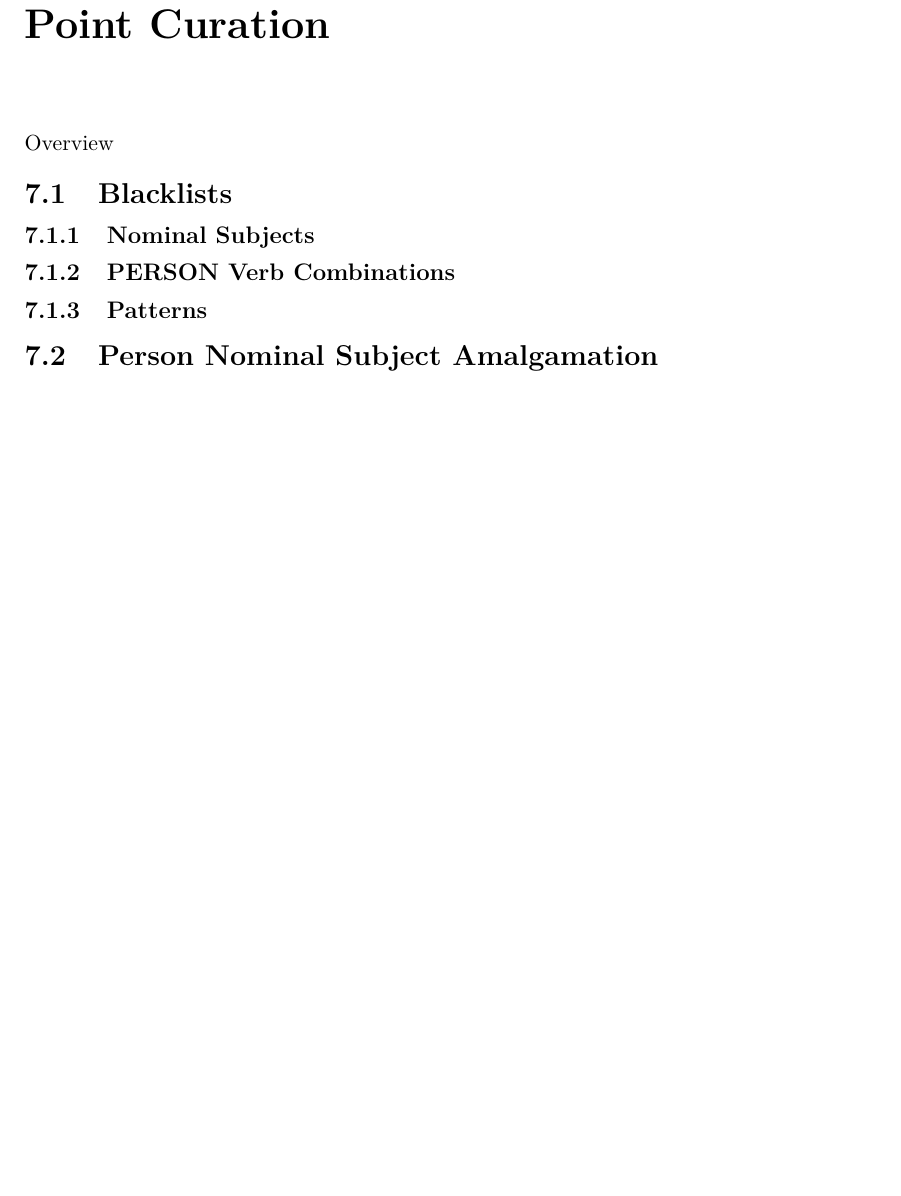
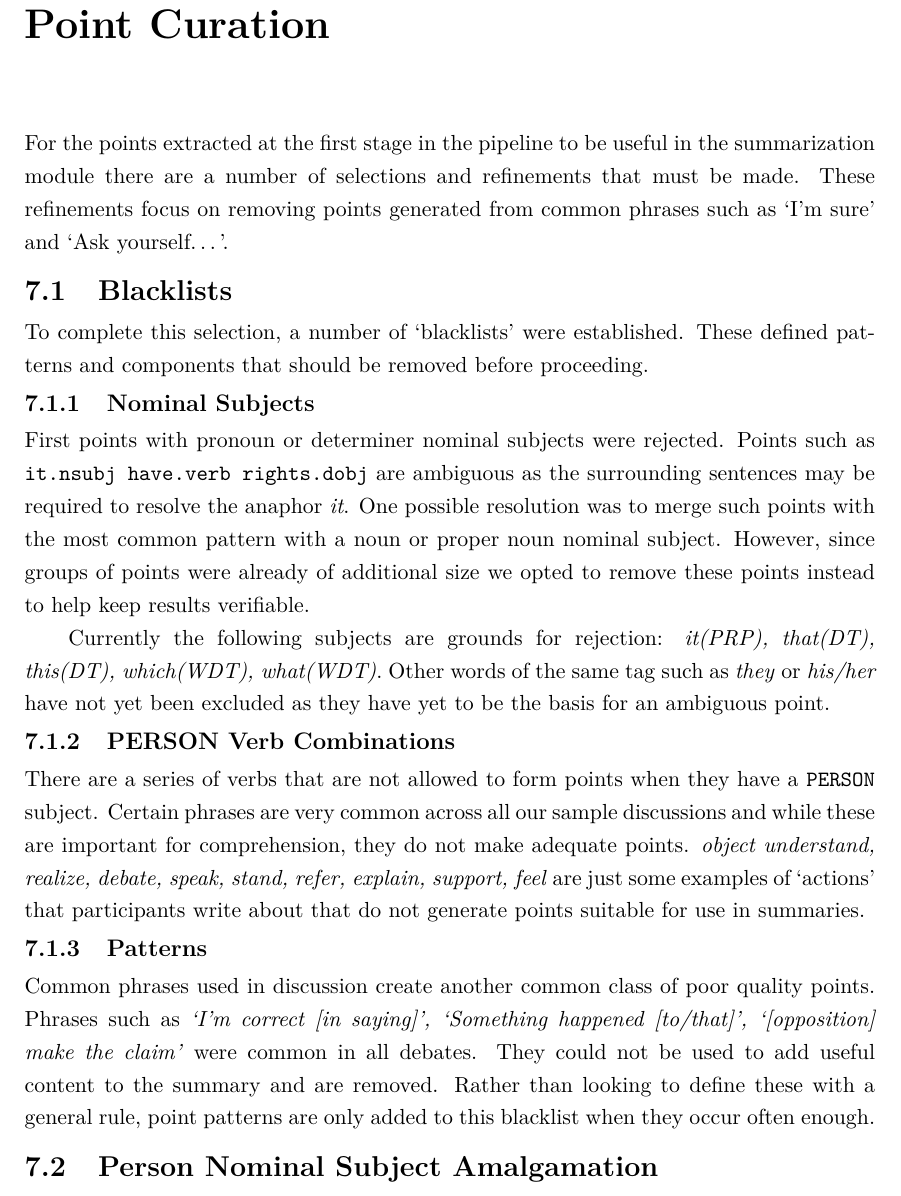
Before and after one commit to charlieegan3/standpoint, a LaTeX thesis (docs/report/abdnthesis.tex, which reads docs/report/point-curation.tex): part of page 23 of 31, cut so that both start at the same text, the shorter picture padded with empty space. Compiled offline with pdfLaTeX.

Commit message:
Progress draft of curation chapter

```diff
--- a/docs/report/point-curation.tex
+++ b/docs/report/point-curation.tex
@@ -1,7 +1,16 @@
 \chapter{Point Curation\label{chap:point-curation}}
-  Overview
+  For the points extracted at the first stage in the pipeline to be useful in the summarization module there are a number of selections and refinements that must be made. These refinements focus on removing points generated from common phrases such as `I'm sure' and `Ask yourself\dots'.
+
   \section{Blacklists}
+    To complete this selection, a number of `blacklists' were established. These defined patterns and components that should be removed before proceeding.
     \subsection{Nominal Subjects}
+      First points with pronoun or determiner nominal subjects were rejected. Points such as \texttt{it.nsubj have.verb rights.dobj} are ambiguous as the surrounding sentences may be required to resolve the anaphor \textit{it}. One possible resolution was to merge such points with the most common pattern with a noun or proper noun nominal subject. However, since groups of points were already of additional size we opted to remove these points instead to help keep results verifiable.
+
+      Currently the following subjects are grounds for rejection: \textit{it(PRP), that(DT), this(DT), which(WDT), what(WDT)}. Other words of the same tag such as \textit{they} or \textit{his/her} have not yet been excluded as they have yet to be the basis for an ambiguous point.
+
     \subsection{PERSON Verb Combinations}
+      There are a series of verbs that are not allowed to form points when they have a \texttt{PERSON} subject. Certain phrases are very common across all our sample discussions and while these are important for comprehension, they do not make adequate points. \textit{object understand, realize, debate, speak, stand, refer, explain, support, feel} are just some examples of `actions' that participants write about that do not generate points suitable for use in summaries.
+
     \subsection{Patterns}
+      Common phrases used in discussion create another common class of poor quality points. Phrases such as \textit{`I'm correct [in saying]', `Something happened [to/that]', `[opposition] make the claim'} were common in all debates. They could not be used to add useful content to the summary and are removed. Rather than looking to define these with a general rule, point patterns are only added to this blacklist when they occur often enough.
   \section{Person Nominal Subject Amalgamation}
```
